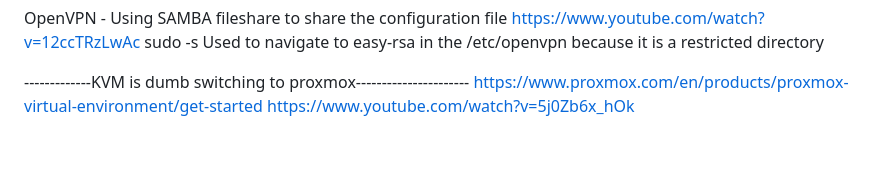
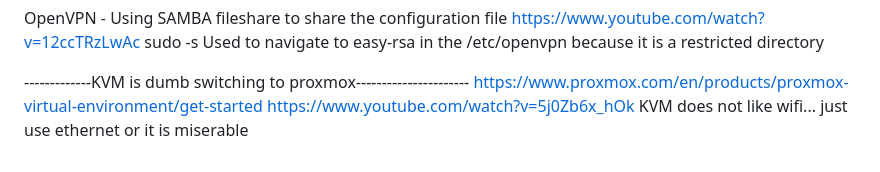
Before and after one commit to NolanDonahue/HomeServer, a Markdown page: README.md, the part around the change. Drawn GitHub-style.

```diff
--- a/README.md
+++ b/README.md
@@ -96,3 +96,4 @@ OpenVPN - Using SAMBA fileshare to share the configuration file
 -------------KVM is dumb switching to proxmox----------------------
 https://www.proxmox.com/en/products/proxmox-virtual-environment/get-started
 https://www.youtube.com/watch?v=5j0Zb6x_hOk
+  KVM does not like wifi... just use ethernet or it is miserable
```
